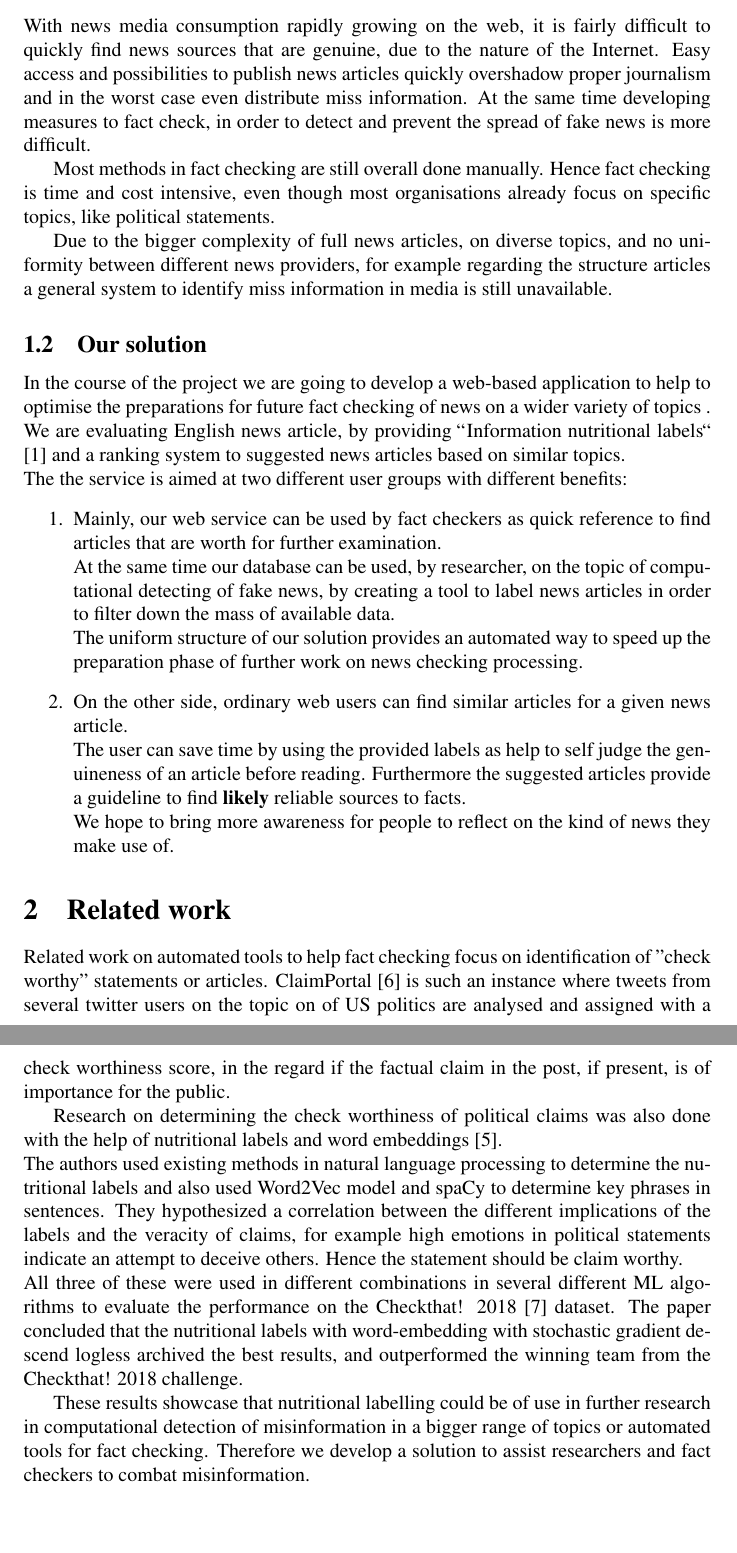
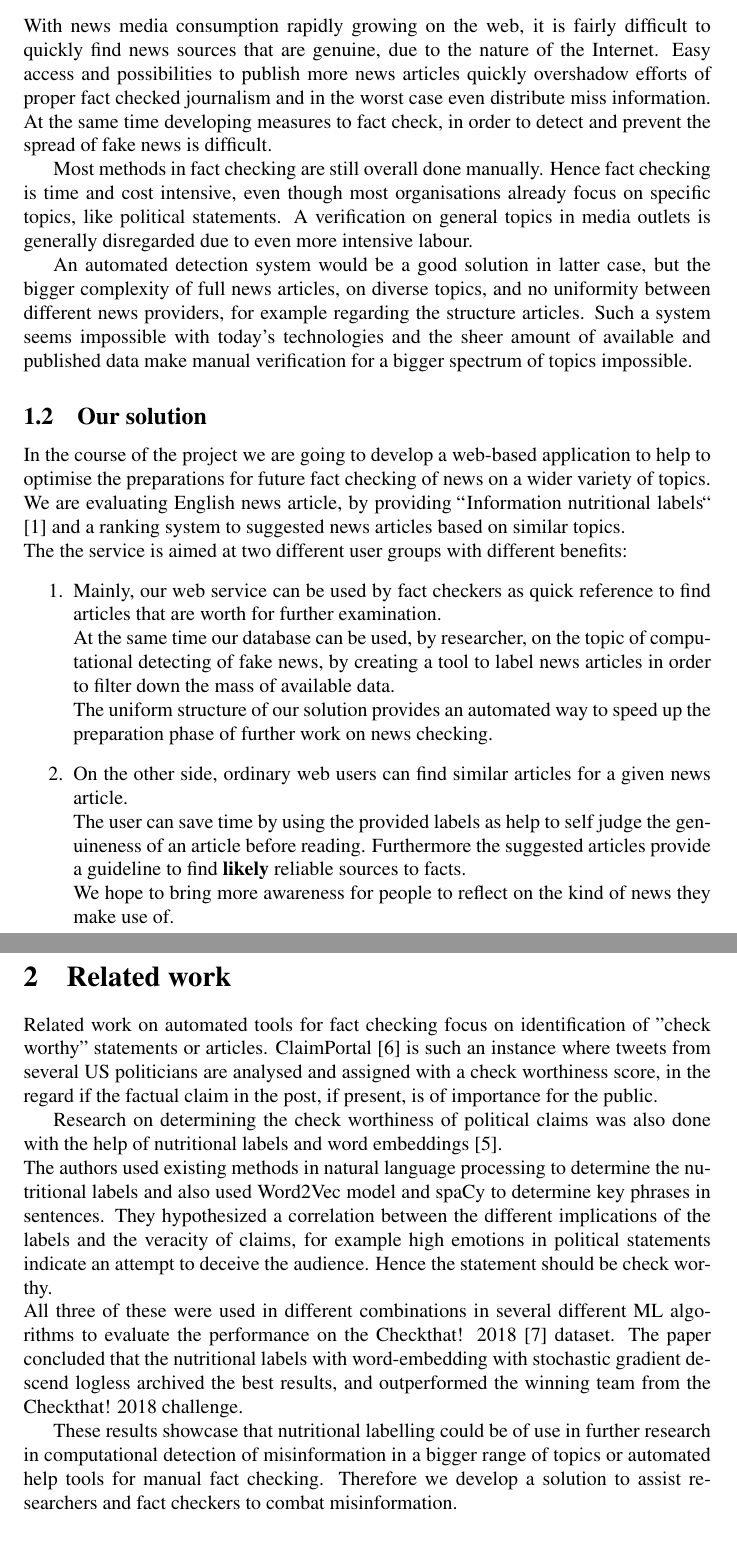
Before and after one commit to JD-8678/MLA, a LaTeX document (Proposal_bearbeitet/new.tex): two parts of pages 2 and 3 of 5, joined at a grey line, cut so that both start at the same text, the shorter picture padded with empty space. Compiled offline with pdfLaTeX; a LaTeX package or settings file that is missing is left out.

Commit message:
Add files via upload

```diff
--- a/Proposal_bearbeitet/new.tex
+++ b/Proposal_bearbeitet/new.tex
@@ -79,26 +79,26 @@ Germany \\
 % What is the problem (and why)
 %--------------------------
 With news media consumption rapidly growing on the web, it is fairly difficult to quickly find news sources that are genuine, due to the nature of the Internet.
-Easy access and possibilities to publish news articles quickly overshadow proper journalism and in the worst case even distribute miss information.
-At the same time developing measures to fact check, in order to detect and prevent the spread of fake news is more difficult.
+Easy access and possibilities to publish more news articles quickly overshadow efforts of proper fact checked journalism and in the worst case even distribute miss information.
+At the same time developing measures to fact check, in order to detect and prevent the spread of fake news is difficult.
 
 Most methods in fact checking are still overall done manually.
 Hence fact checking is time and cost intensive, even though most organisations already focus on specific topics, like political statements.
+A verification on general topics in media outlets is generally disregarded due to even more intensive labour.
 
-Due to the bigger complexity of full news articles, on diverse topics, and no uniformity between different news providers, for example regarding the structure articles
-a general system to identify miss information in media is still unavailable.
+An automated detection system would be a good solution in latter case, but the bigger complexity of full news articles, on diverse topics, and no uniformity between different news providers, for example regarding the structure articles. Such a system seems impossible with today's technologies and the sheer amount of available and published data make manual verification for a bigger spectrum of topics impossible.
 
 %--------------------------
 % What is the solution (and kinda why) [isn't that the same anyway???]
 %--------------------------
 \subsection{Our solution}
-In the course of the project we are going to develop a web-based application to help to optimise the preparations for future fact checking of news on a wider variety of topics .\\
+In the course of the project we are going to develop a web-based application to help to optimise the preparations for future fact checking of news on a wider variety of topics.\\
 We are evaluating English news article, by providing \grqq{}Information nutritional labels\grqq{} \ref{[1]} and a ranking system to suggested news articles based on similar topics.\\
 The the service is aimed at two different user groups with different benefits:
 \begin{enumerate}
 \item Mainly, our web service can be used by fact checkers as quick reference to find articles that are worth for further examination. \\
 At the same time our database can be used, by researcher, on the topic of computational detecting of fake news, by creating a tool to label news articles in order to filter down the mass of available data.\\
-The uniform structure of our solution provides an automated way to speed up the preparation phase of further work on news checking processing.
+The uniform structure of our solution provides an automated way to speed up the preparation phase of further work on news checking.
 \item On the other side, ordinary web users can find similar articles for a given news article.\\
 The user can save time by using the provided labels as help to self judge the genuineness of an article before reading.
 Furthermore the suggested articles provide a guideline to find \textbf{likely} reliable sources to facts.\\
@@ -109,16 +109,17 @@ We hope to bring more awareness for people to reflect on the kind of news they m
 % Related Parents
 %--------------------------
 \section{Related work}
-Related work on automated tools to help fact checking focus on identification of "check worthy" statements or articles.
-ClaimPortal \ref{[6]} is such an instance where tweets from several twitter users on the topic on of US politics are analysed and assigned with a check worthiness  score, in the regard if the factual claim in the post, if present, is of importance for the public.
+Related work on automated tools for fact checking focus on identification of "check worthy" statements or articles.
+ClaimPortal \ref{[6]} is such an instance where tweets from several US politicians are analysed and assigned with a check worthiness  score, in the regard if the factual claim in the post, if present, is of importance for the public.
 
 Research on determining the check worthiness of political claims was also done with the help of nutritional labels and word embeddings \ref{[5]}.\\
 The authors used existing methods in natural language processing to determine the nutritional labels and also used Word2Vec model and spaCy to determine key phrases in sentences.
-They hypothesized a correlation between the different implications of the labels and the veracity of claims, for example high emotions in political statements indicate an attempt to deceive others. Hence the statement should be claim worthy. \\
+They hypothesized a correlation between the different implications of the labels and the veracity of claims, for example high emotions in political statements indicate an attempt to deceive the audience.
+ Hence the statement should be check worthy. \\
 All three of these were used in different combinations in several different ML algorithms to evaluate the performance on the Checkthat! 2018 \ref{[7]} dataset.
 The paper concluded that the nutritional labels with word-embedding with stochastic gradient descend logless archived the best results, and outperformed the winning team from the Checkthat! 2018 challenge.
 
-These results showcase that nutritional labelling could be of use in further research in computational detection of misinformation in a bigger range of topics or automated tools for fact checking.
+These results showcase that nutritional labelling could be of use in further research in computational detection of misinformation in a bigger range of topics or automated help tools for manual fact checking.
 Therefore we develop a solution to assist researchers and fact checkers to combat misinformation.
 
 %--------------------------
```
Also changed, not shown: Proposal_bearbeitet/new.pdf, 2 other files.
